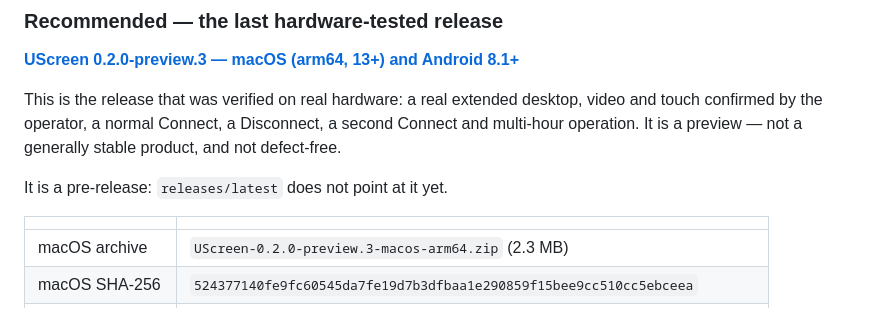
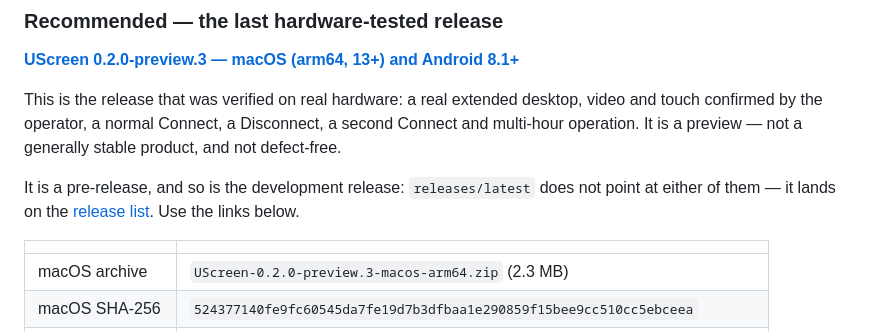
Before and after one commit to Benriez/uscreen, a Markdown page: README.md, the part around the change. Drawn GitHub-style.

Commit message:
Docs: state the pre-release redirect precisely
Both published releases are pre-releases, so releases/latest lands on the
release list rather than on either of them. Say exactly that, and link the
list.

```diff
--- a/README.md
+++ b/README.md
@@ -31,7 +31,9 @@ desktop, video and touch confirmed by the operator, a normal Connect, a
 Disconnect, a second Connect and multi-hour operation. It is a preview — not a
 generally stable product, and not defect-free.
 
-It is a pre-release: `releases/latest` does not point at it yet.
+It is a pre-release, and so is the development release: `releases/latest` does not
+point at either of them — it lands on the [release list](https://github.com/Benriez/uscreen/releases).
+Use the links below.
 
 | | |
 |---|---|
```
